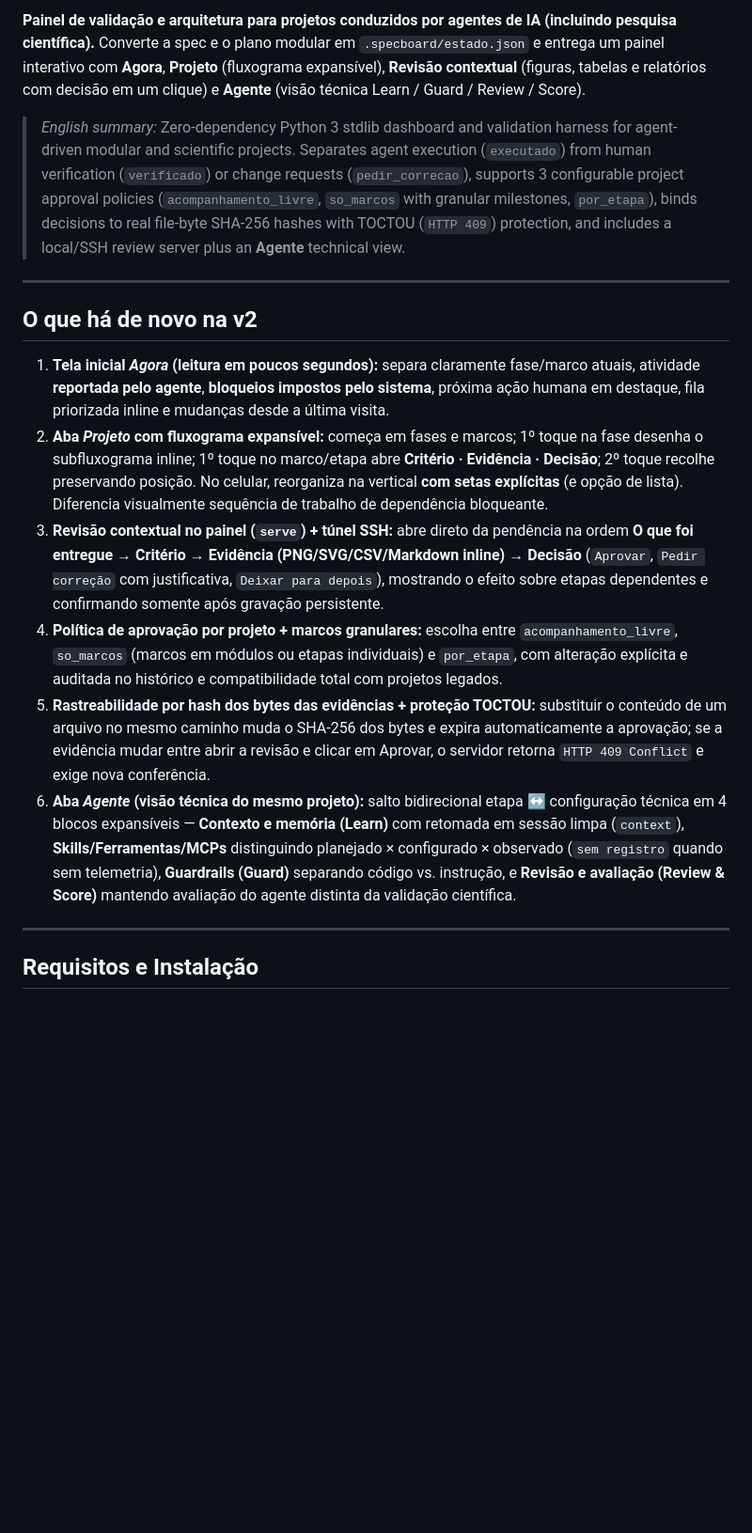
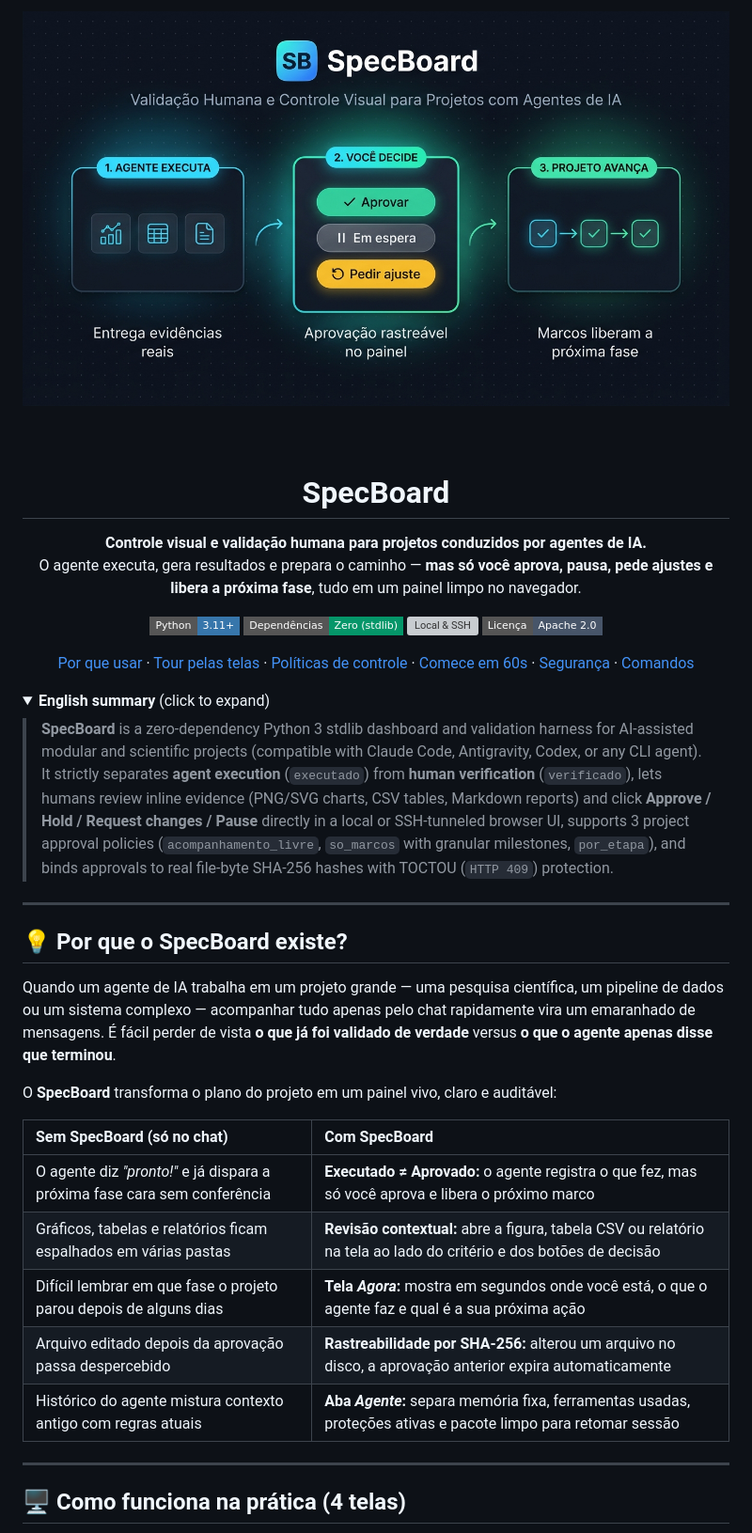
Before and after one commit to fatioleg/specboard, a Markdown page: README.md, the part around one of its changes. Shown at 94% size. Drawn GitHub-style; pictures changed too: docs/specboard-hero.jpg (added); folded sections open; badges without logos; blank space fills up the shorter version; grey boxes are pictures that could not be loaded.

Commit message:
docs: README didatico com banner hero generico e previas visuais das 4 telas

```diff
--- a/README.md
+++ b/README.md
@@ -2,21 +2,49 @@
 
-**Painel de validação e arquitetura para projetos conduzidos por agentes de IA (incluindo pesquisa científica).**
-Converte a spec e o plano modular em `.specboard/estado.json` e entrega um painel interativo com **Agora**, **Projeto** (fluxograma expansível), **Revisão contextual** (figuras, tabelas e relatórios com decisão em um clique) e **Agente** (visão técnica Learn / Guard / Review / Score).
+<img src="docs/specboard-hero.jpg" alt="SpecBoard — Validação Humana e Controle Visual para Projetos com Agentes de IA" width="100%" />
 
-> *English summary:* Zero-dependency Python 3 stdlib dashboard and validation harness for agent-driven modular and scientific projects. Separates agent execution (`executado`) from human verification (`verificado`) or change requests (`pedir_correcao`), supports 3 configurable project approval policies (`acompanhamento_livre`, `so_marcos` with granular milestones, `por_etapa`), binds decisions to real file-byte SHA-256 hashes with TOCTOU (`HTTP 409`) protection, and includes a local/SSH review server plus an **Agente** technical view.
+<br /><br />
+
+# SpecBoard
+
+**Controle visual e validação humana para projetos conduzidos por agentes de IA.**
+O agente executa, gera resultados e prepara o caminho — **mas só você aprova, pausa, pede ajustes e libera a próxima fase**, tudo em um painel limpo no navegador.
+
+[![Python 3.11+](https://img.shields.io/badge/Python-3.11%2B-3776AB?style=flat-square&logo=python&logoColor=white)](https://www.python.org/)
+[![Zero Dependências](https://img.shields.io/badge/Depend%C3%AAncias-Zero%20(stdlib)-059669?style=flat-square)](#comecar)
+[![Local & SSH](https://img.shields.io/badge/Execu%C3%A7%C3%A3o-100%25%20Local%20%2F%20SSH-0891b2?style=flat-square)](#ssh)
+[![Licença Apache 2.0](https://img.shields.io/badge/Licen%C3%A7a-Apache%202.0-475569?style=flat-square)](LICENSE)
+
+[Por que usar](#por-que-usar) · [Tour pelas telas](#telas) · [Políticas de controle](#politicas) · [Comece em 60s](#comecar) · [Segurança](#seguranca) · [Comandos](#comandos)
+
+</div>
+
+<details>
+<summary><b>English summary</b> (click to expand)</summary>
+
+> **SpecBoard** is a zero-dependency Python 3 stdlib dashboard and validation harness for AI-assisted modular and scientific projects (compatible with Claude Code, Antigravity, Codex, or any CLI agent).
+> It strictly separates **agent execution** (`executado`) from **human verification** (`verificado`), lets humans review inline evidence (PNG/SVG charts, CSV tables, Markdown reports) and click **Approve / Hold / Request changes / Pause** directly in a local or SSH-tunneled browser UI, supports 3 project approval policies (`acompanhamento_livre`, `so_marcos` with granular milestones, `por_etapa`), and binds approvals to real file-byte SHA-256 hashes with TOCTOU (`HTTP 409`) protection.
+
+</details>
 
 ---
 
-## O que há de novo na v2
+<a id="por-que-usar"></a>
+## 💡 Por que o SpecBoard existe?
 
-1. **Tela inicial _Agora_ (leitura em poucos segundos):** separa claramente fase/marco atuais, atividade **reportada pelo agente**, **bloqueios impostos pelo sistema**, próxima ação humana em destaque, fila priorizada inline e mudanças desde a última visita.
-2. **Aba _Projeto_ com fluxograma expansível:** começa em fases e marcos; 1º toque na fase desenha o subfluxograma inline; 1º toque no marco/etapa abre **Critério · Evidência · Decisão**; 2º toque recolhe preservando posição. No celular, reorganiza na vertical **com setas explícitas** (e opção de lista). Diferencia visualmente sequência de trabalho de dependência bloqueante.
-3. **Revisão contextual no painel (`serve`) + túnel SSH:** abre direto da pendência na ordem **O que foi entregue → Critério → Evidência (PNG/SVG/CSV/Markdown inline) → Decisão** (`Aprovar`, `Pedir correção` com justificativa, `Deixar para depois`), mostrando o efeito sobre etapas dependentes e confirmando somente após gravação persistente.
-4. **Política de aprovação por projeto + marcos granulares:** escolha entre `acompanhamento_livre`, `so_marcos` (marcos em módulos ou etapas individuais) e `por_etapa`, com alteração explícita e auditada no histórico e compatibilidade total com projetos legados.
-5. **Rastreabilidade por hash dos bytes das evidências + proteção TOCTOU:** substituir o conteúdo de um arquivo no mesmo caminho muda o SHA-256 dos bytes e expira automaticamente a aprovação; se a evidência mudar entre abrir a revisão e clicar em Aprovar, o servidor retorna `HTTP 409 Conflict` e exige nova conferência.
-6. **Aba _Agente_ (visão técnica do mesmo projeto):** salto bidirecional etapa ↔ configuração técnica em 4 blocos expansíveis — **Contexto e memória (Learn)** com retomada em sessão limpa (`context`), **Skills/Ferramentas/MCPs** distinguindo planejado × configurado × observado (`sem registro` quando sem telemetria), **Guardrails (Guard)** separando código vs. instrução, e **Revisão e avaliação (Review & Score)** mantendo avaliação do agente distinta da validação científica.
+Quando um agente de IA trabalha em um projeto grande — uma pesquisa científica, um pipeline de dados ou um sistema complexo — acompanhar tudo apenas pelo chat rapidamente vira um emaranhado de mensagens. É fácil perder de vista **o que já foi validado de verdade** versus **o que o agente apenas disse que terminou**.
+
+O **SpecBoard** transforma o plano do projeto em um painel vivo, claro e auditável:
+
+| Sem SpecBoard (só no chat) | Com SpecBoard |
+| :--- | :--- |
+| O agente diz *"pronto!"* e já dispara a próxima fase cara sem conferência | **Executado ≠ Aprovado:** o agente registra o que fez, mas só você aprova e libera o próximo marco |
+| Gráficos, tabelas e relatórios ficam espalhados em várias pastas | **Revisão contextual:** abre a figura, tabela CSV ou relatório na tela ao lado do critério e dos botões de decisão |
+| Difícil lembrar em que fase o projeto parou depois de alguns dias | **Tela _Agora_:** mostra em segundos onde você está, o que o agente faz e qual é a sua próxima ação |
+| Arquivo editado depois da aprovação passa despercebido | **Rastreabilidade por SHA-256:** alterou um arquivo no disco, a aprovação anterior expira automaticamente |
+| Histórico do agente mistura contexto antigo com regras atuais | **Aba _Agente_:** separa memória fixa, ferramentas usadas, proteções ativas e pacote limpo para retomar sessão |
 
 ---
 
-## Requisitos e Instalação
+<a id="telas"></a>
+## 🖥️ Como funciona na prática (4 telas)
 
```
Also changed, not shown: other parts of README.md (+161 -88 lines), docs/preview-agente.png (added), docs/preview-agora.png (added), docs/preview-projeto.png (added), docs/preview-revisao.png (added).
